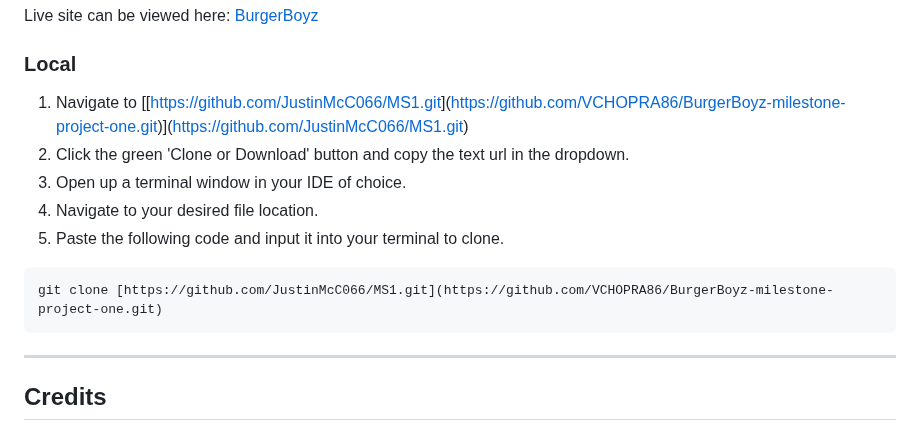
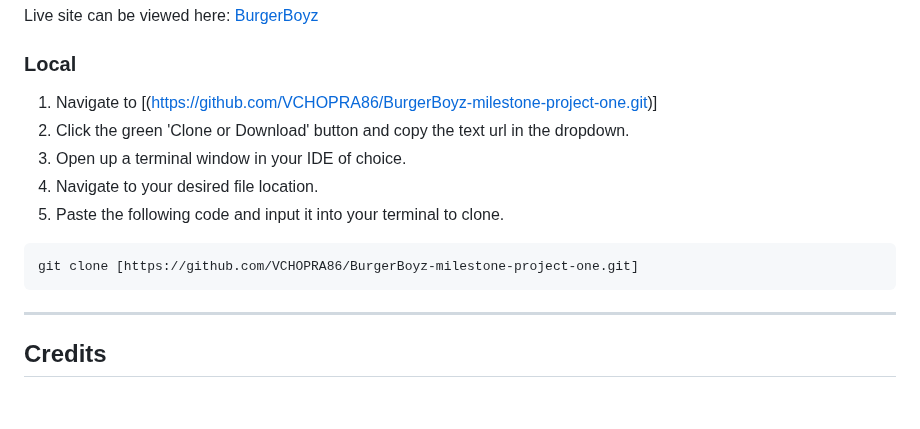
Before and after one commit to VCHOPRA86/BurgerBoyz, a Markdown page: README.md, the part around the change. Rendered like a GitHub page; blank space fills up the shorter version.

````diff
--- a/README.md
+++ b/README.md
@@ -172,13 +172,13 @@ Live site can be viewed here: [BurgerBoyz]([https://justinmcc066.github.io/MS1/i
 
 ### Local
 
-1. Navigate to [[[https://github.com/JustinMcC066/MS1.git](https://github.com/VCHOPRA86/BurgerBoyz-milestone-project-one.git)]([https://github.com/VCHOPRA86/BurgerBoyz-milestone-project-one.git](https://github.com/VCHOPRA86/BurgerBoyz-milestone-project-one.git))]([https://github.com/JustinMcC066/MS1.git](https://github.com/VCHOPRA86/BurgerBoyz-milestone-project-one.git))
+1. Navigate to [(https://github.com/VCHOPRA86/BurgerBoyz-milestone-project-one.git)]
 2. Click the green 'Clone or Download' button and copy the text url in the dropdown.
 3. Open up a terminal window in your IDE of choice.
 4. Navigate to your desired file location.
 5. Paste the following code and input it into your terminal to clone.
 ```
-git clone [https://github.com/JustinMcC066/MS1.git](https://github.com/VCHOPRA86/BurgerBoyz-milestone-project-one.git)
+git clone [https://github.com/VCHOPRA86/BurgerBoyz-milestone-project-one.git]
 ```
 
  - - - -
````
